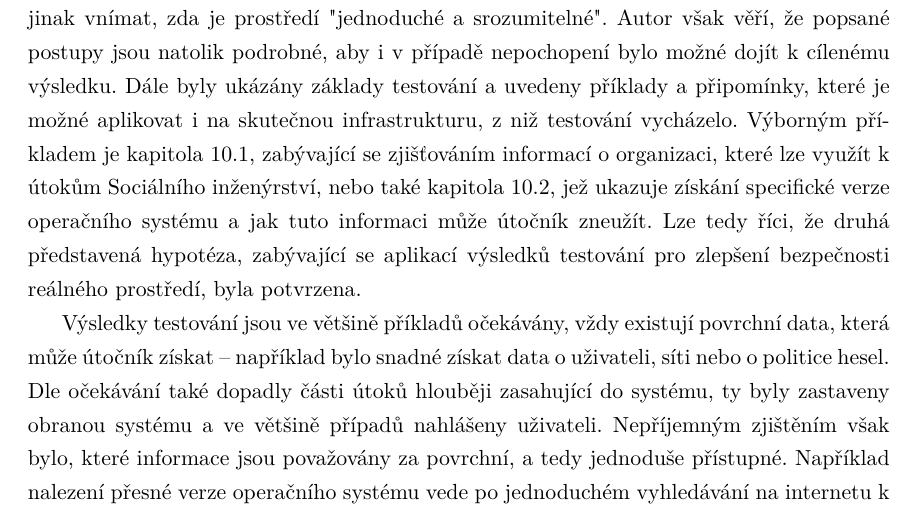
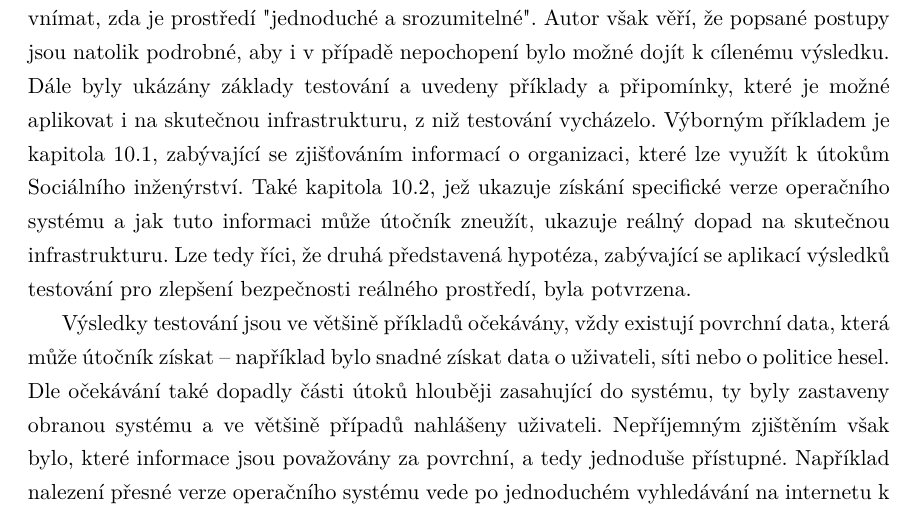
Before and after one commit to bonscji1/tex_UHK_bonsch_diplomka_red_team, a LaTeX thesis (main.tex, which reads content.tex): part of page 82 of 93, cut so that both start at the same text. Compiled offline with pdfLaTeX.

Commit message:
Final final

```diff
--- a/content.tex
+++ b/content.tex
@@ -1697,7 +1697,8 @@ Odpověď zde není jasná a hypotézu nelze potvrdit ani vyvrátit bez dodateč
 Samozřejmě, že testovací prostředí vytvořit lze, bohužel každá osoba bude jinak vnímat, zda je prostředí "jednoduché a srozumitelné".
 Autor však věří, že popsané postupy jsou natolik podrobné, aby i v případě nepochopení bylo možné dojít k cílenému výsledku.
 Dále byly ukázány základy testování a uvedeny příklady a připomínky, které je možné aplikovat i na skutečnou infrastrukturu, z niž testování vycházelo.
-Výborným příkladem je kapitola~\ref{subsec:scenar-1}, zabývající se zjišťováním informací o organizaci, které lze využít k útokům Sociálního inženýrství, nebo také kapitola~\ref{subsec:scenar-2}, jež ukazuje získání specifické verze operačního systému a jak tuto informaci může útočník zneužít.
+Výborným příkladem je kapitola~\ref{subsec:scenar-1}, zabývající se zjišťováním informací o organizaci, které lze využít k útokům Sociálního inženýrství.
+Také kapitola~\ref{subsec:scenar-2}, jež ukazuje získání specifické verze operačního systému a jak tuto informaci může útočník zneužít, ukazuje reálný dopad na skutečnou infrastrukturu.
 Lze tedy říci, že druhá představená hypotéza, zabývající se aplikací výsledků testování pro zlepšení bezpečnosti reálného prostředí, byla potvrzena.
 
 Výsledky testování jsou ve většině příkladů očekávány, vždy existují povrchní data, která může útočník získat -- například bylo snadné získat data o uživateli, síti nebo o politice hesel.
```
